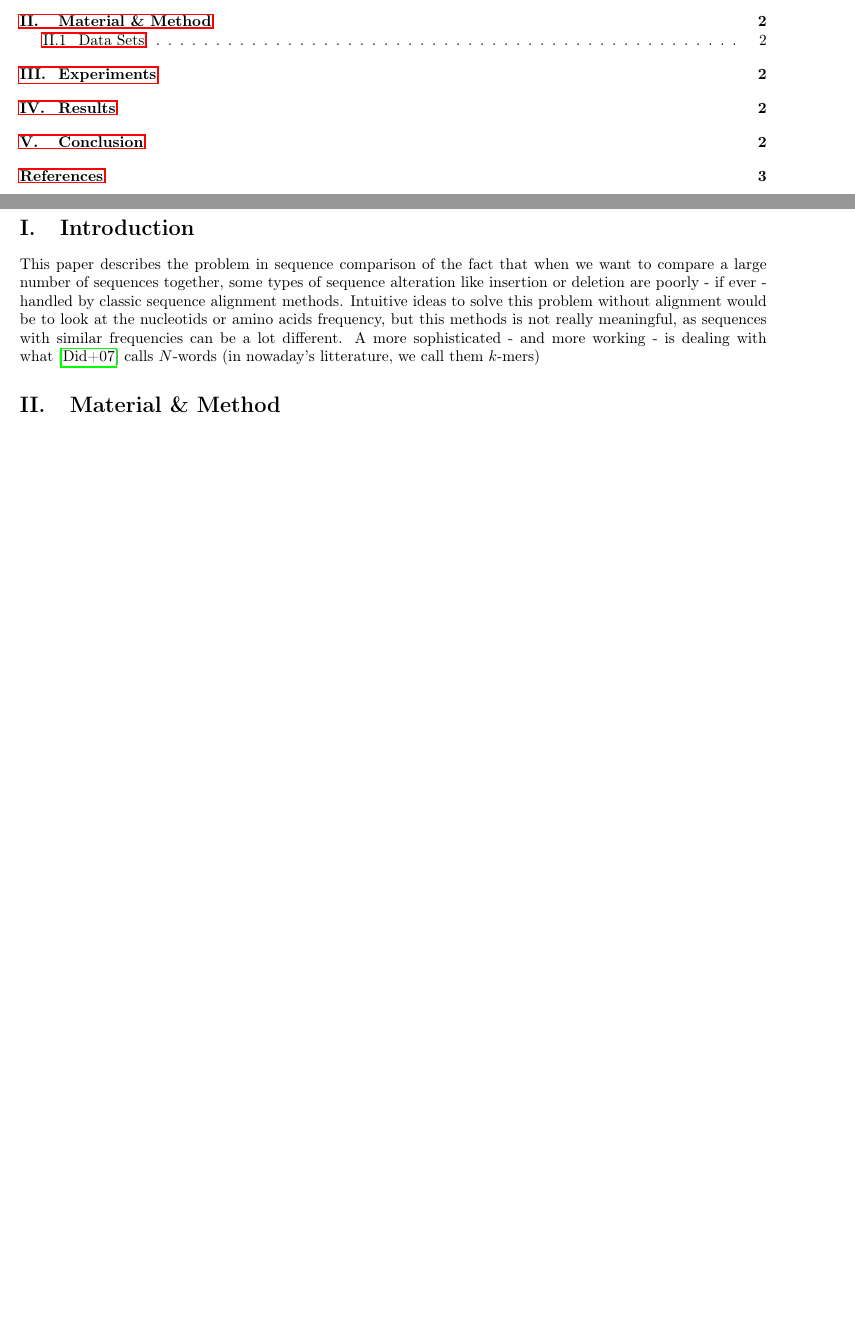
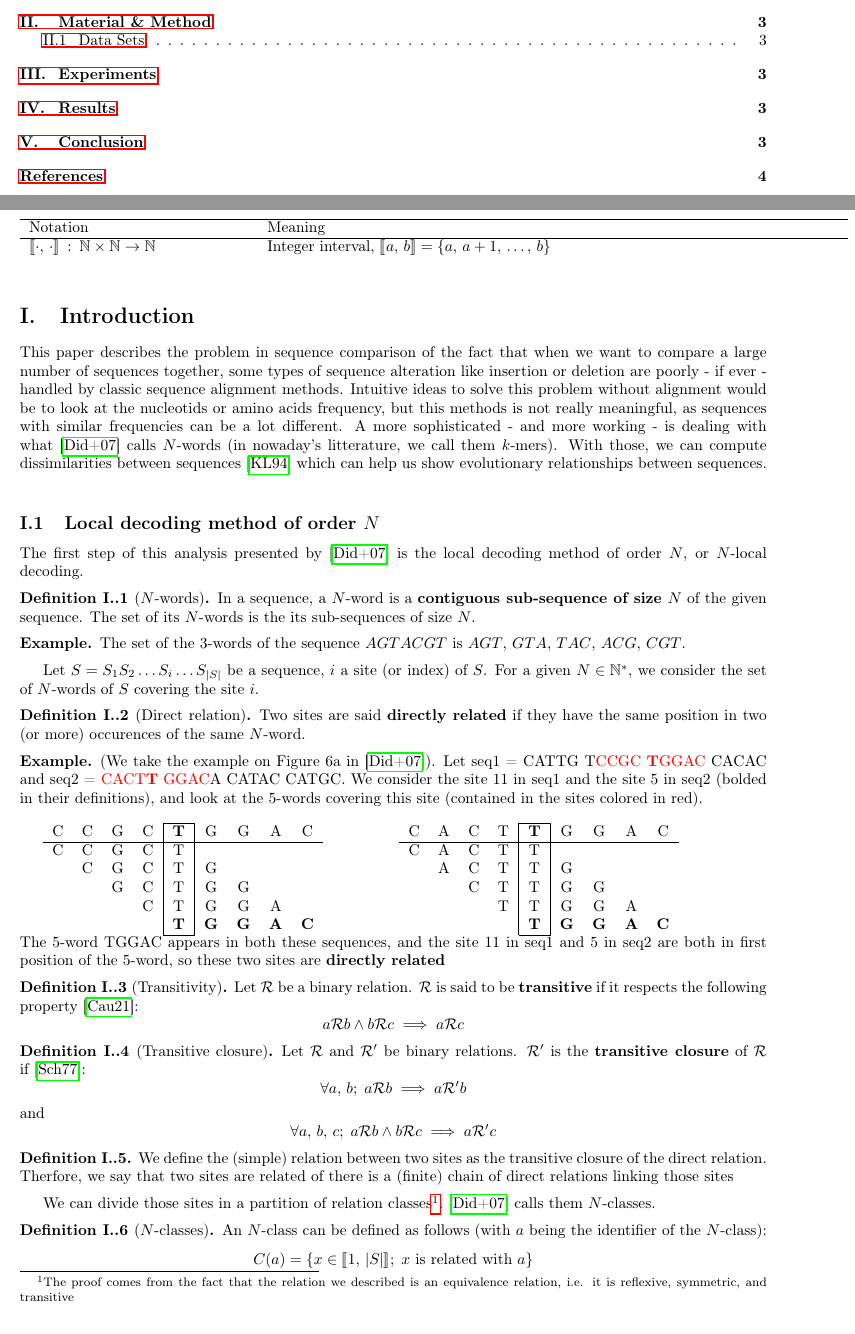
Before and after one commit to TomasGuija/BioInformatics, a LaTeX paper (Report/Report.tex): two parts of pages 2 and 3 of 4 before the commit and two parts of pages 2 and 3 of 5 after it, joined at a grey line, cut so that both start at the same text, the shorter picture padded with empty space. Compiled offline with pdfLaTeX.

Commit message:
Continuing report

```diff
--- a/Report/Report.tex
+++ b/Report/Report.tex
@@ -79,11 +79,11 @@
 
 \theoremstyle{definition}
 \newtheorem{theorem}{Theorem}[section]
-\newtheorem{proposition}[theorem]{Proposition}
-\newtheorem{corollary}[theorem]{Corollary}
+\newtheorem{proposition}{Proposition}[section]
+\newtheorem{corollary}{Corollary}[section]
 \newtheorem*{example}{Example}
-\newtheorem{definition}[theorem]{Definition}
-\newtheorem{lemma}[theorem]{Lemma}
+\newtheorem{definition}{Definition}[section]
+\newtheorem{lemma}{Lemma}[section]
 
 \theoremstyle{remark}
 \newtheorem*{remark}{Remark}
@@ -188,7 +115,100 @@ Master's in Computer Science\\  %% nom spécialité / enseignement
 
 \newpage
 
+\addcontentsline{toc}{section}{Notation}
+\section*{Notations}
+
+\begin{table}[h!]
+    \centering
+    \begin{tabular}{p{5cm} p{13cm}}
+        \hline
+        Notation & Meaning\\
+        \hline
+        $\llbracket \cdot, \, \cdot \rrbracket \: : \: \I N \times \I N \to \I N$ & Integer interval, $\llbracket a, \, b \rrbracket = \{a, \, a+1, \, \ldots, \, b\}$
+    \end{tabular}
+\end{table}
 
 \section{Introduction}
 
-This paper describes the problem in sequence comparison of the fact that when we want to compare a large number of sequences together, some types of sequence alteration like insertion or deletion are poorly - if ever - handled by classic sequence alignment methods. Intuitive ideas to solve this problem without alignment would be to look at the nucleotids or amino acids frequency, but this methods is not really meaningful, as sequences with similar frequencies can be a lot different. A more sophisticated - and more working - is dealing with what~\cite{didier_comparing_2007} calls $N$-words (in nowaday's litterature, we call them $k$-mers)
+This paper describes the problem in sequence comparison of the fact that when we want to compare a large number of sequences together, some types of sequence alteration like insertion or deletion are poorly - if ever - handled by classic sequence alignment methods. Intuitive ideas to solve this problem without alignment would be to look at the nucleotids or amino acids frequency, but this methods is not really meaningful, as sequences with similar frequencies can be a lot different. A more sophisticated - and more working - is dealing with what~\cite{didier_comparing_2007} calls $N$-words (in nowaday's litterature, we call them $k$-mers). With those, we can compute dissimilarities between sequences~\cite{karlin1994comparisons} which can help us show evolutionary relationships between sequences.\\
+
+\subsection{Local decoding method of order $N$}
+
+The first step of this analysis presented by~\cite{didier_comparing_2007} is the local decoding method of order $N$, or $N$-local decoding.
+
+\begin{definition}[$N$-words]\label{def:nword}
+    In a sequence, a $N$-word is a \textbf{contiguous sub-sequence of size $N$} of the given sequence. The set of its $N$-words is the its sub-sequences of size $N$.
+\end{definition}
+
+\begin{example}
+    The set of the 3-words of the sequence $AGTACGT$ is $AGT$, $GTA$, $TAC$, $ACG$, $CGT$.
+\end{example}
+
+Let $S = S_1 S_2 \ldots S_i \ldots S_{|S|}$ be a sequence, $i$ a site (or index) of $S$. For a given $N \in \I N^*$, we consider the set of $N$-words of $S$ covering the site $i$.
+
+\begin{definition}[Direct relation]\label{def:direct_rel}
+    Two sites are said \textbf{directly related} if they have the same position in two (or more) occurences of the same $N$-word.
+\end{definition}
+
+\begin{example}
+    (We take the example on Figure 6a in~\cite{didier_comparing_2007}). Let seq1 = CATTG T{\color{red} CCGC \textbf{T}GGAC} CACAC and seq2 = {\color{red} CACT\textbf{T} GGAC}A CATAC CATGC. We consider the site 11 in seq1 and the site 5 in seq2 (bolded in their definitions), and look at the 5-words covering this site (contained in the sites colored in red).\\
+
+    \begin{minipage}{.47\textwidth}
+        \begin{tabular}{*4c | c | *4c}
+            \cline{5-5}
+            C & C & G & C & \textbf{T} & G & G & A & C \\
+            \hline
+            C & C & G & C & T &   &   &   &  \\
+              & C & G & C & T & G &   &   &  \\
+              &   & G & C & T & G & G &   &  \\
+              &   &   & C & T & G & G & A &  \\
+              &   &   &   & \textbf{T} & \textbf{G} & \textbf{G} & \textbf{A} & \textbf{C} \\
+            \cline{5-5}
+        \end{tabular}
+    \end{minipage}
+    \begin{minipage}{.47\textwidth}
+        \begin{tabular}{*4c | c | *4c}
+            \cline{5-5}
+            C & A & C & T & \textbf{T} & G & G & A & C \\
+            \hline
+            C & A & C & T & T &   &   &   &  \\
+              & A & C & T & T & G &   &   &  \\
+              &   & C & T & T & G & G &   &  \\
+              &   &   & T & T & G & G & A &  \\
+              &   &   &   & \textbf{T} & \textbf{G} & \textbf{G} & \textbf{A} & \textbf{C} \\
+            \cline{5-5}
+        \end{tabular}
+    \end{minipage}
+
+    \noindent
+    The 5-word TGGAC appears in both these sequences, and the site 11 in seq1 and 5 in seq2 are both in first position of the 5-word, so these two sites are \textbf{directly related}
+\end{example}
+
+\begin{definition}[Transitivity]
+    Let $\mathcal{R}$ be a binary relation. $\mathcal{R}$ is said to be \textbf{transitive} if it respects the following property~\cite{cauchy1821cours}:
+    \[
+        a \mathcal{R} b \land b \mathcal{R} c \implies a \mathcal{R} c
+    \]
+\end{definition}
+
+\begin{definition}[Transitive closure]
+    Let $\mathcal{R}$ and $\mathcal{R}'$ be binary relations. $\mathcal{R}'$ is the \textbf{transitive closure} of $\mathcal{R}$ if~\cite{schroder1877operationskreis}:
+    \[
+        \forall a, \, b; \; a \mathcal{R} b \implies a \mathcal{R'} b
+    \]
+    and
+    \[
+        \forall a, \, b, \, c; \; a \mathcal{R} b \land b \mathcal{R} c \implies a \mathcal{R'} c
+    \]
+\end{definition}
+
+\begin{definition}
+    We define the (simple) relation between two sites as the transitive closure of the direct relation. Therfore, we say that two sites are related of there is a (finite) chain of direct relations linking those sites
+\end{definition}
+
+We can divide those sites in a partition of relation classes\footnote{The proof comes from the fact that the relation we described is an equivalence relation, i.e. it is reflexive, symmetric, and transitive}.~\cite{didier_comparing_2007} calls them $N$-classes.
+
+\begin{definition}[$N$-classes]
+    An $N$-class can be defined as follows (with $a$ being the identifier of the $N$-class):
+    \[
+        C(a) = \{x \in \llbracket 1, \, |S| \rrbracket; \; x \text{ is related with } a\}
```
Also changed, not shown: Report/biblio.bib (+28 -0 lines), Report/title.tex (added, +74 -0 lines), Report/Report.bbl, Report/Report.pdf, Report/Report.tex (84 more changed lines), 10 other files.
